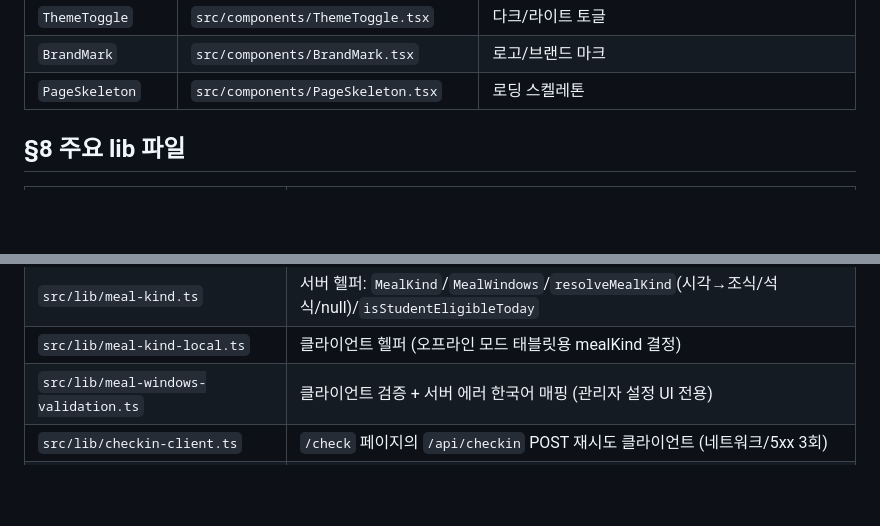
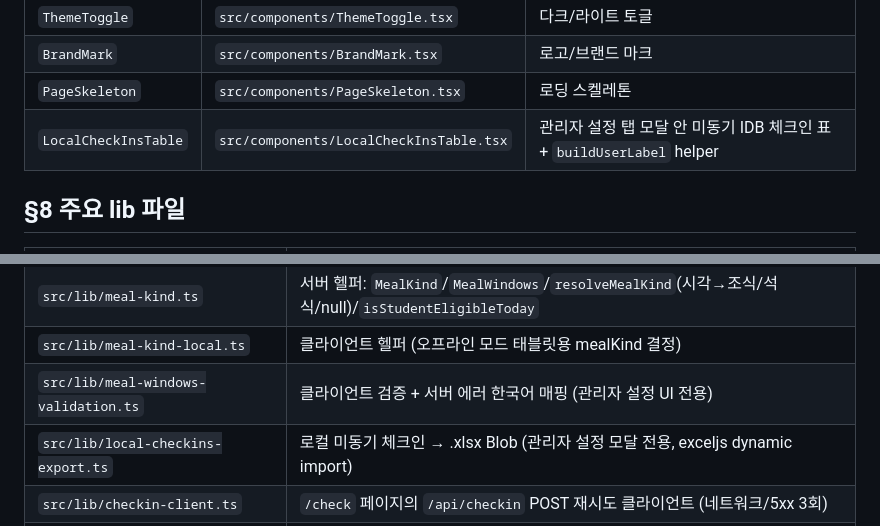
Before and after one commit to ChoisMath/posanmeal, a Markdown page: .claude/PROJECT_MAP.md, 2 parts joined by grey strips. GitHub-like rendering; blank space fills up the shorter version.

Commit message:
docs(project-map): note LocalCheckInsTable and local-checkins-export
Co-Authored-By: Claude Opus 4.7 (1M context) <noreply@anthropic.com>

```diff
--- a/.claude/PROJECT_MAP.md
+++ b/.claude/PROJECT_MAP.md
@@ -164,6 +164,7 @@ prisma/
 | `ThemeToggle` | `src/components/ThemeToggle.tsx` | 다크/라이트 토글 |
 | `BrandMark` | `src/components/BrandMark.tsx` | 로고/브랜드 마크 |
 | `PageSkeleton` | `src/components/PageSkeleton.tsx` | 로딩 스켈레톤 |
+| `LocalCheckInsTable` | `src/components/LocalCheckInsTable.tsx` | 관리자 설정 탭 모달 안 미동기 IDB 체크인 표 + `buildUserLabel` helper |
 
 ## §8 주요 lib 파일
 
@@ -183,6 +184,7 @@ prisma/
 | `src/lib/meal-kind.ts` | 서버 헬퍼: `MealKind`/`MealWindows`/`resolveMealKind`(시각→조식/석식/null)/`isStudentEligibleToday` |
 | `src/lib/meal-kind-local.ts` | 클라이언트 헬퍼 (오프라인 모드 태블릿용 mealKind 결정) |
 | `src/lib/meal-windows-validation.ts` | 클라이언트 검증 + 서버 에러 한국어 매핑 (관리자 설정 UI 전용) |
+| `src/lib/local-checkins-export.ts` | 로컬 미동기 체크인 → .xlsx Blob (관리자 설정 모달 전용, exceljs dynamic import) |
 | `src/lib/checkin-client.ts` | `/check` 페이지의 `/api/checkin` POST 재시도 클라이언트 (네트워크/5xx 3회) |
 | `src/lib/meal-columns.ts` | `MealKind`/`MealColumn` 타입 + `buildMonthlyMealColumns(year, month, breakfastDates)` (관리자 표·엑셀 헤더 생성용 — 조식 운영일에만 BREAKFAST 컬럼 삽입) |
 | `src/lib/date-range.ts` | 날짜 범위 유틸: `buildMonthDateRange(year, month)`, `dateKeyToUtcDate(dateKey)`, `formatMonthDateKey`, `getDaysInMonthUtc` — API 라우트 공통 사용 |
```
